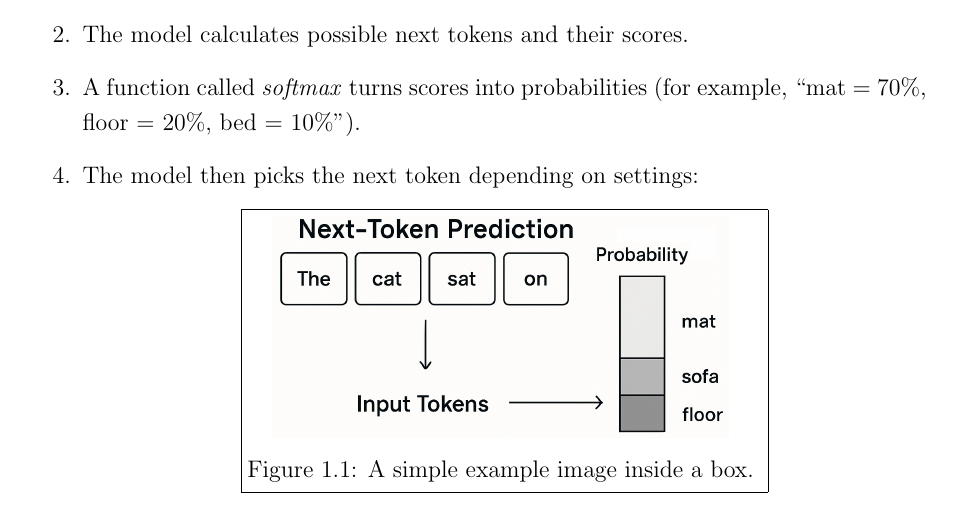
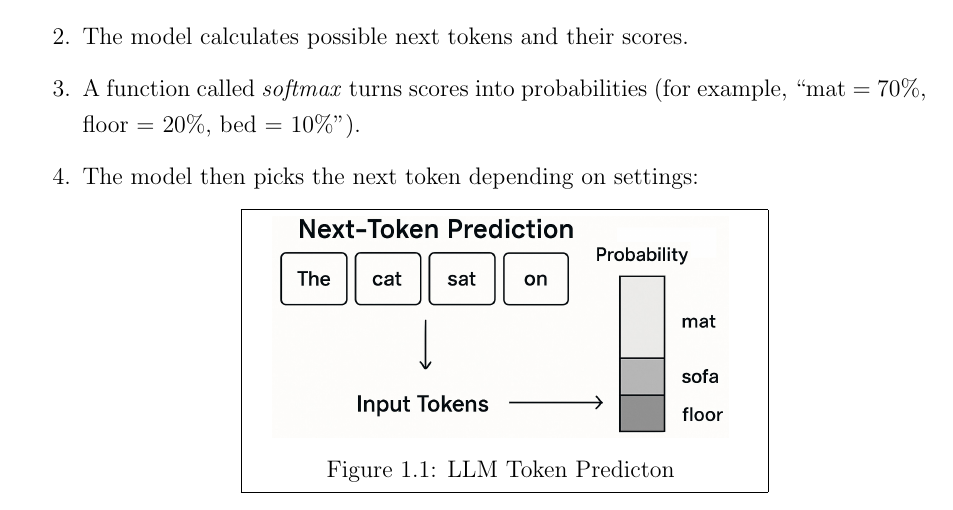
Before and after one commit to parvezk-rdata/study, a LaTeX book (lxdocs/book_llm/main.tex, which reads lxdocs/book_llm/chapters/chap01-introduction/images/token_prediction.tex, lxdocs/book_llm/chapters/chap01-introduction/intro.tex): part of page 5 of 6 before the commit and part of page 5 of 7 after it, cut so that both start at the same text. Compiled offline with pdfLaTeX.

Commit message:
llm book

```diff
--- /dev/null
+++ b/lxdocs/book_llm/chapters/chap01-introduction/images/token_prediction.tex
@@ -0,0 +1,7 @@
+\begin{centerBoxImageStyle}
+    {\subfix{images/token_prediction.jpg}}     % #1 image path
+    {0.6\linewidth}                         % #2 minipage width (box width)
+    {0.9\linewidth}                         % #3 image width inside box
+    {LLM Token Predicton}  % #4 caption
+    {}                                      % #5 label
+\end{centerBoxImageStyle}
--- a/lxdocs/book_llm/chapters/chap01-introduction/intro.tex
+++ b/lxdocs/book_llm/chapters/chap01-introduction/intro.tex
@@ -24,15 +24,3 @@
 		\item The model calculates possible next tokens and their scores.
 		\item A function called \textit{softmax} turns scores into probabilities (for example, ``mat = 70\%, floor = 20\%, bed = 10\%'').
 		\item The model then picks the next token depending on settings:
-
-		\begin{center}
-			% Boxed image
-			\fbox{%
-			  \begin{minipage}{0.6\linewidth}
-				\centering
-				\includegraphics[width=0.9\linewidth]{\subfix{images/token_prediction.jpg}}
-				\captionof{figure}{A simple example image inside a box.}
-				\label{fig:simple_boxed_image}
-			  \end{minipage}
-			}
-		\end{center}
```
Also changed, not shown: lxdocs/book_llm/main.tex (+1 -1 lines), lxdocs/book_llm/chapters/chap01-introduction/intro.tex (4 more changed lines).
